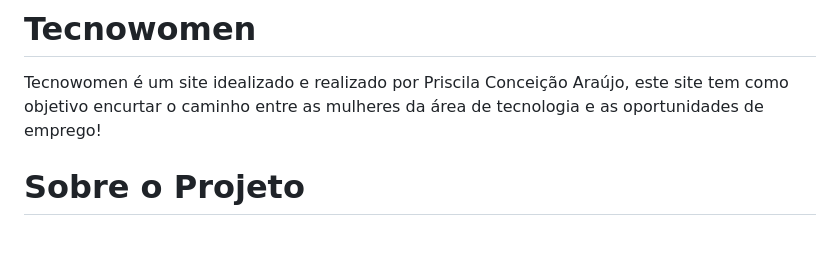
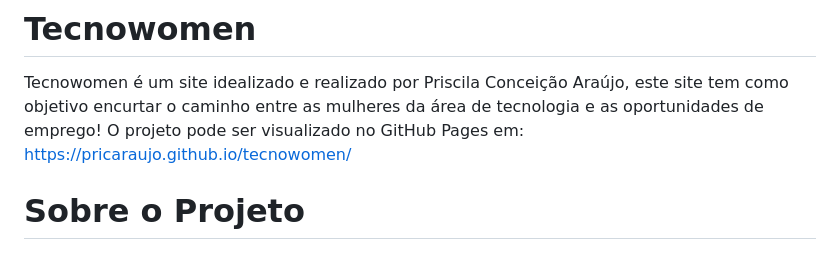
Before and after one commit to pricaraujo/tecnowomen, a Markdown page: README.md, the part around the change. GitHub-like rendering.

Commit message:
Adiciona link do github pages no readme

```diff
--- a/README.md
+++ b/README.md
@@ -1,5 +1,7 @@
 # Tecnowomen
 Tecnowomen é um site idealizado e realizado por Priscila Conceição Araújo, este site tem como objetivo encurtar o caminho entre as mulheres da área de tecnologia e as oportunidades de emprego!
+O projeto pode ser visualizado no GitHub Pages em: https://pricaraujo.github.io/tecnowomen/
+
 <h1> Sobre o Projeto </h1>
 
 <h2>Idealização</h2>
```
